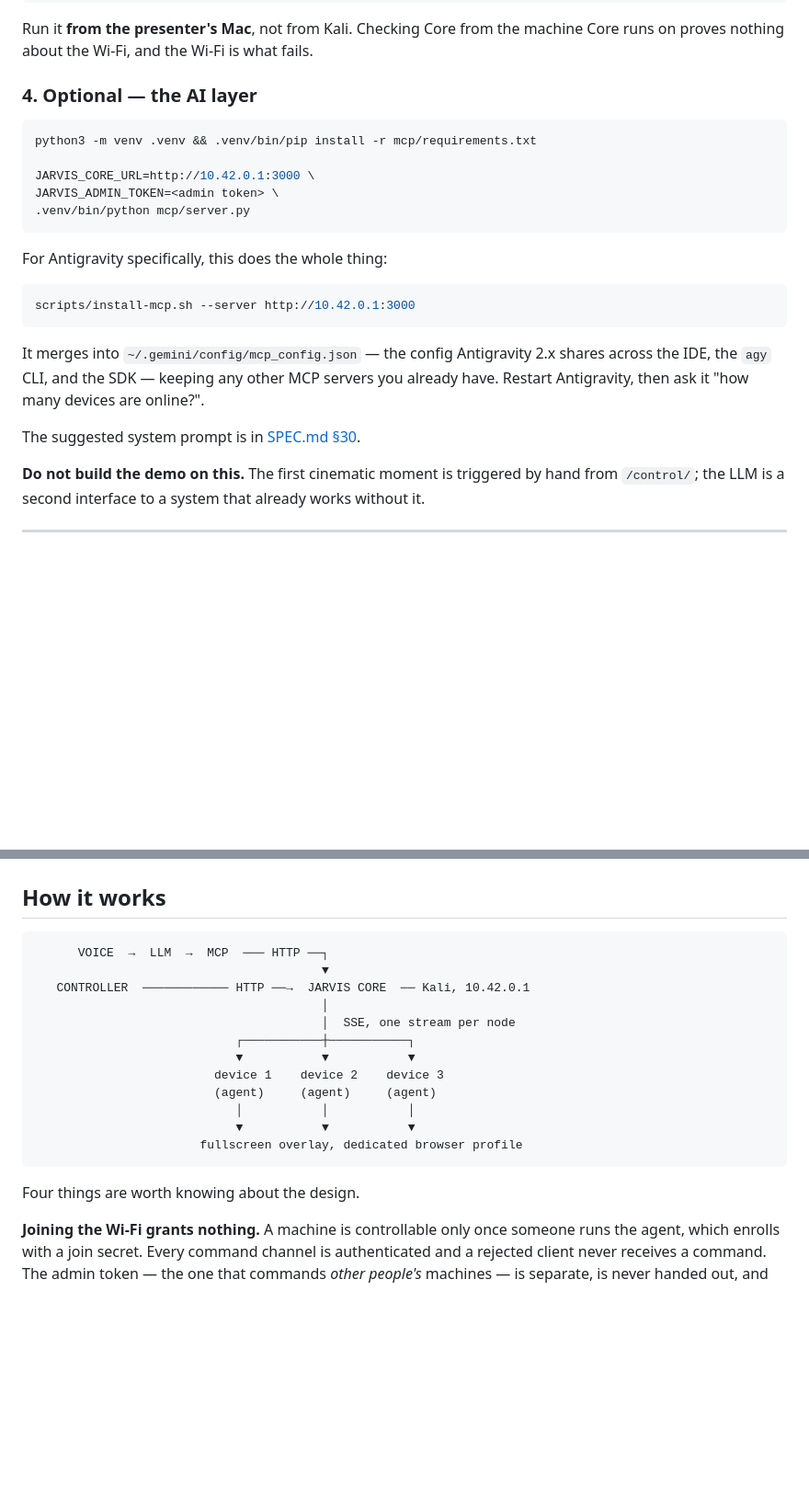
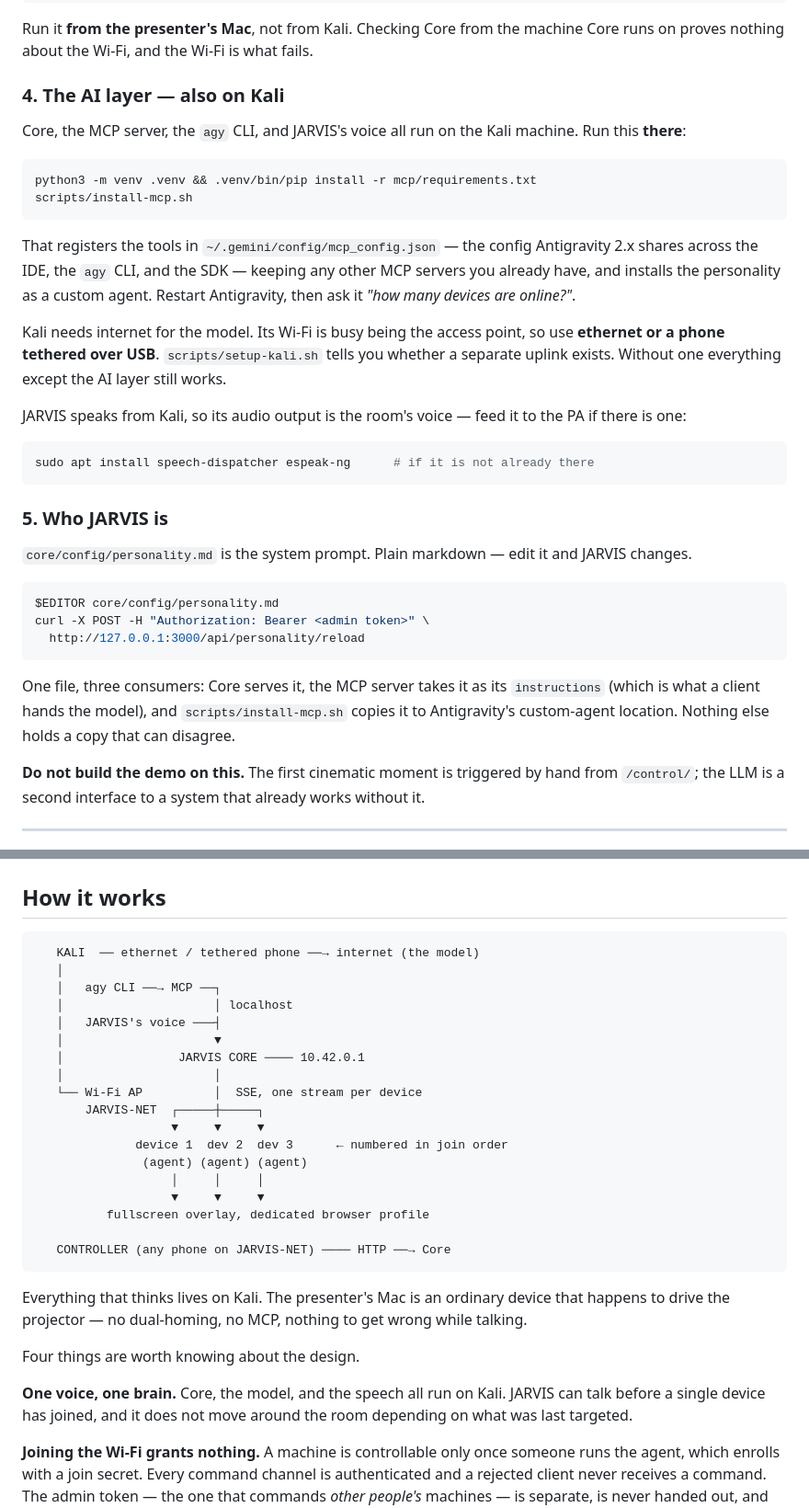
Before and after one commit to Karang1908/gdg-jarvis, a Markdown page: README.md, 2 parts joined by grey strips. Shown at 92% size. GitHub-like rendering; blank space fills up the shorter version.

Commit message:
docs: README for the Kali-side brain and the personality file
The diagram now shows where thinking happens versus where screens are, and
says plainly that the presenter's Mac is just a device.

````diff
--- a/README.md
+++ b/README.md
@@ -126,27 +126,46 @@ scripts/health-check.sh http://10.42.0.1:3000
 Run it **from the presenter's Mac**, not from Kali. Checking Core from the machine Core
 runs on proves nothing about the Wi-Fi, and the Wi-Fi is what fails.
 
-### 4. Optional — the AI layer
+### 4. The AI layer — also on Kali
+
+Core, the MCP server, the `agy` CLI, and JARVIS's voice all run on the Kali machine. Run
+this **there**:
 
 ```bash
 python3 -m venv .venv && .venv/bin/pip install -r mcp/requirements.txt
-
-JARVIS_CORE_URL=http://10.42.0.1:3000 \
-JARVIS_ADMIN_TOKEN=<admin token> \
-.venv/bin/python mcp/server.py
+scripts/install-mcp.sh
 ```
 
-For Antigravity specifically, this does the whole thing:
+That registers the tools in `~/.gemini/config/mcp_config.json` — the config Antigravity 2.x
+shares across the IDE, the `agy` CLI, and the SDK — keeping any other MCP servers you
+already have, and installs the personality as a custom agent. Restart Antigravity, then ask
+it *"how many devices are online?"*.
+
+Kali needs internet for the model. Its Wi-Fi is busy being the access point, so use
+**ethernet or a phone tethered over USB**. `scripts/setup-kali.sh` tells you whether a
+separate uplink exists. Without one everything except the AI layer still works.
+
+JARVIS speaks from Kali, so its audio output is the room's voice — feed it to the PA if
+there is one:
 
 ```bash
-scripts/install-mcp.sh --server http://10.42.0.1:3000
+sudo apt install speech-dispatcher espeak-ng      # if it is not already there
 ```
 
-It merges into `~/.gemini/config/mcp_config.json` — the config Antigravity 2.x shares
-across the IDE, the `agy` CLI, and the SDK — keeping any other MCP servers you already
-have. Restart Antigravity, then ask it "how many devices are online?".
+### 5. Who JARVIS is
 
-The suggested system prompt is in [SPEC.md §30](docs/SPEC.md).
+`core/config/personality.md` is the system prompt. Plain markdown — edit it and JARVIS
+changes.
+
+```bash
+$EDITOR core/config/personality.md
+curl -X POST -H "Authorization: Bearer <admin token>" \
+  http://127.0.0.1:3000/api/personality/reload
+```
+
+One file, three consumers: Core serves it, the MCP server takes it as its `instructions`
+(which is what a client hands the model), and `scripts/install-mcp.sh` copies it to
+Antigravity's custom-agent location. Nothing else holds a copy that can disagree.
 
 **Do not build the demo on this.** The first cinematic moment is triggered by hand from
 `/control/`; the LLM is a second interface to a system that already works without it.
@@ -176,21 +195,35 @@ hardware does that — [REHEARSAL.md](docs/REHEARSAL.md) marks which tests need
 ## How it works
 
 ```
-      VOICE  →  LLM  →  MCP  ─── HTTP ──┐
-                                        ▼
-   CONTROLLER  ──────────── HTTP ──→  JARVIS CORE  ── Kali, 10.42.0.1
-                                        │
-                                        │  SSE, one stream per node
-                            ┌───────────┼───────────┐
-                            ▼           ▼           ▼
-                         device 1    device 2    device 3
-                         (agent)     (agent)     (agent)
-                            │           │           │
-                            ▼           ▼           ▼
-                       fullscreen overlay, dedicated browser profile
+   KALI  ── ethernet / tethered phone ──→ internet (the model)
+   │
+   │   agy CLI ──→ MCP ──┐
+   │                     │ localhost
+   │   JARVIS's voice ───┤
+   │                     ▼
+   │                JARVIS CORE ──── 10.42.0.1
+   │                     │
+   └── Wi-Fi AP          │  SSE, one stream per device
+       JARVIS-NET  ┌─────┼─────┐
+                   ▼     ▼     ▼
+              device 1  dev 2  dev 3      ← numbered in join order
+               (agent) (agent) (agent)
+                   │     │     │
+                   ▼     ▼     ▼
+          fullscreen overlay, dedicated browser profile
+
+   CONTROLLER (any phone on JARVIS-NET) ──── HTTP ──→ Core
 ```
 
+Everything that thinks lives on Kali. The presenter's Mac is an ordinary device that
+happens to drive the projector — no dual-homing, no MCP, nothing to get wrong while
+talking.
+
 Four things are worth knowing about the design.
+
+**One voice, one brain.** Core, the model, and the speech all run on Kali. JARVIS can talk
+before a single device has joined, and it does not move around the room depending on what
+was last targeted.
 
 **Joining the Wi-Fi grants nothing.** A machine is controllable only once someone runs the
 agent, which enrolls with a join secret. Every command channel is authenticated and a
````
